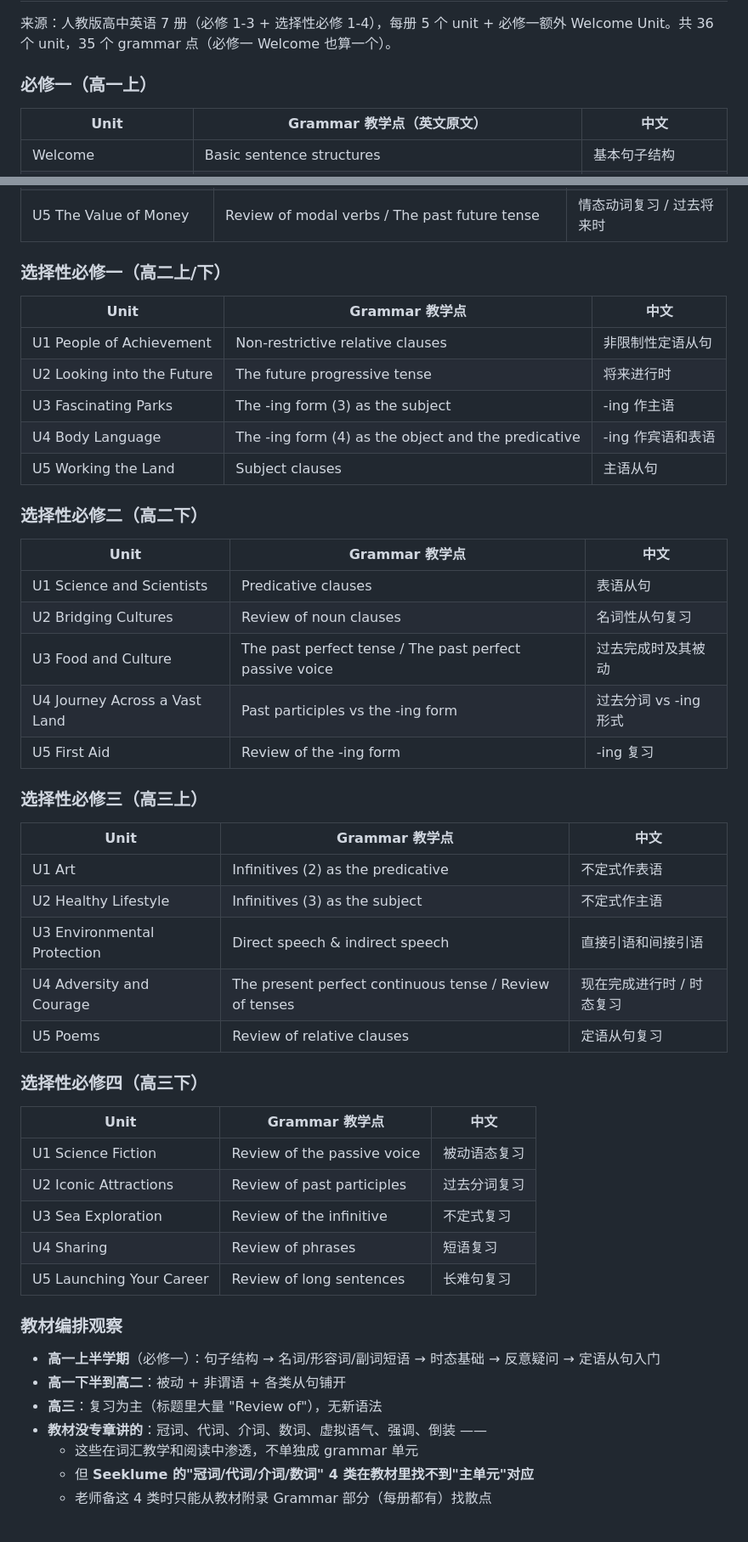
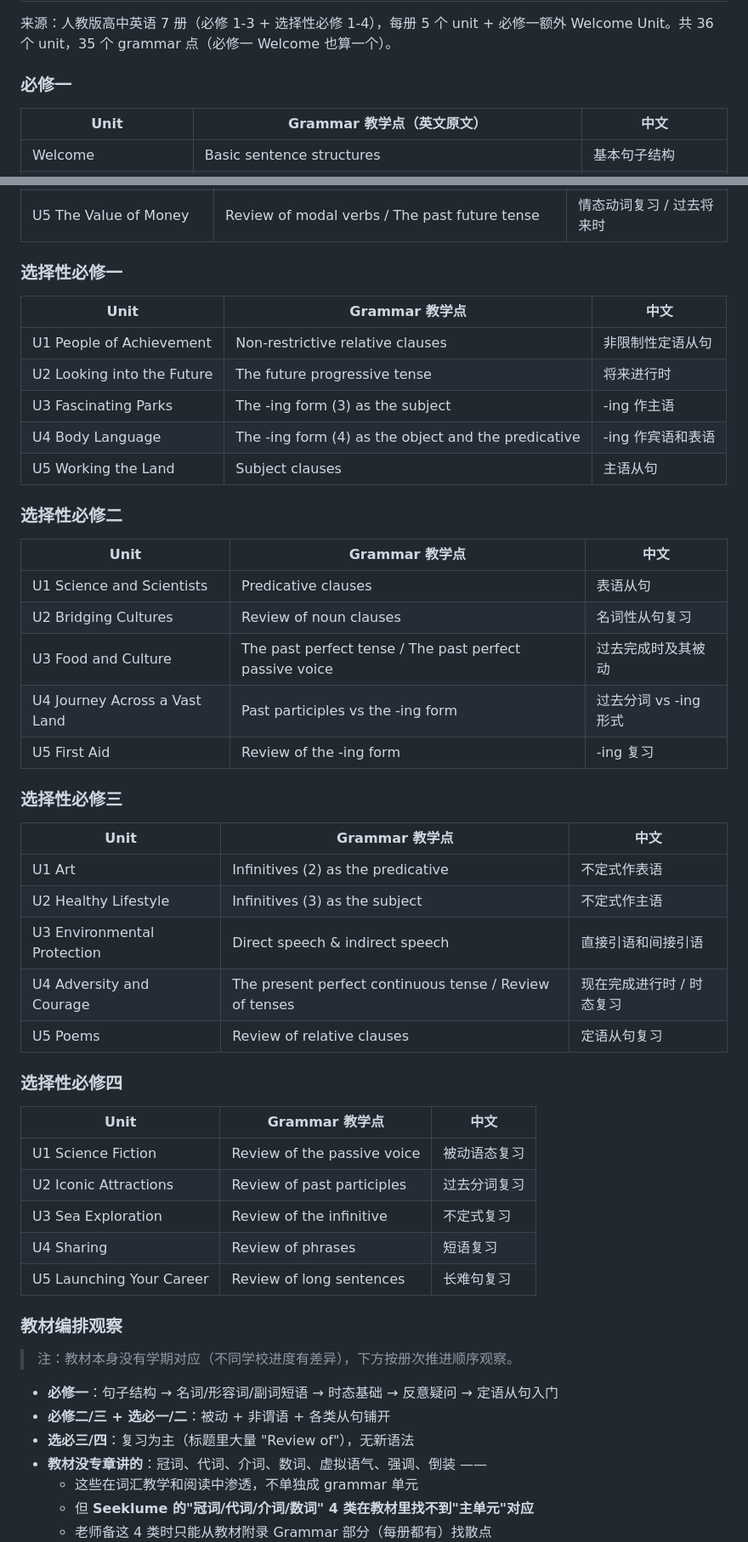
Before and after one commit to stilesseeklume/English-Teaching-Exploration-1.0, a Markdown page: docs/planning/knowledge-taxonomy.md, 2 parts joined by grey strips. Shown at 85% size. GitHub-like rendering; blank space fills up the shorter version.

```diff
--- a/docs/planning/knowledge-taxonomy.md
+++ b/docs/planning/knowledge-taxonomy.md
@@ -55,7 +55,7 @@
 
 来源：人教版高中英语 7 册（必修 1-3 + 选择性必修 1-4），每册 5 个 unit + 必修一额外 Welcome Unit。共 36 个 unit，35 个 grammar 点（必修一 Welcome 也算一个）。
 
-### 必修一（高一上）
+### 必修一
 
 | Unit | Grammar 教学点（英文原文） | 中文 |
 |---|---|---|
@@ -86,7 +86,7 @@
 | U4 Space Exploration | Infinitives (1) as the attribute and the adverbial | 不定式作定语和状语 |
 | U5 The Value of Money | Review of modal verbs / The past future tense | 情态动词复习 / 过去将来时 |
 
-### 选择性必修一（高二上/下）
+### 选择性必修一
 
 | Unit | Grammar 教学点 | 中文 |
 |---|---|---|
@@ -96,7 +96,7 @@
 | U4 Body Language | The -ing form (4) as the object and the predicative | -ing 作宾语和表语 |
 | U5 Working the Land | Subject clauses | 主语从句 |
 
-### 选择性必修二（高二下）
+### 选择性必修二
 
 | Unit | Grammar 教学点 | 中文 |
 |---|---|---|
@@ -106,7 +106,7 @@
 | U4 Journey Across a Vast Land | Past participles vs the -ing form | 过去分词 vs -ing 形式 |
 | U5 First Aid | Review of the -ing form | -ing 复习 |
 
-### 选择性必修三（高三上）
+### 选择性必修三
 
 | Unit | Grammar 教学点 | 中文 |
 |---|---|---|
@@ -116,7 +116,7 @@
 | U4 Adversity and Courage | The present perfect continuous tense / Review of tenses | 现在完成进行时 / 时态复习 |
 | U5 Poems | Review of relative clauses | 定语从句复习 |
 
-### 选择性必修四（高三下）
+### 选择性必修四
 
 | Unit | Grammar 教学点 | 中文 |
 |---|---|---|
@@ -128,9 +128,11 @@
 
 ### 教材编排观察
 
-- **高一上半学期**（必修一）：句子结构 → 名词/形容词/副词短语 → 时态基础 → 反意疑问 → 定语从句入门
-- **高一下半到高二**：被动 + 非谓语 + 各类从句铺开
-- **高三**：复习为主（标题里大量 "Review of"），无新语法
+> 注：教材本身没有学期对应（不同学校进度有差异），下方按册次推进顺序观察。
+
+- **必修一**：句子结构 → 名词/形容词/副词短语 → 时态基础 → 反意疑问 → 定语从句入门
+- **必修二/三 + 选必一/二**：被动 + 非谓语 + 各类从句铺开
+- **选必三/四**：复习为主（标题里大量 "Review of"），无新语法
 - **教材没专章讲的**：冠词、代词、介词、数词、虚拟语气、强调、倒装 ——
   - 这些在词汇教学和阅读中渗透，不单独成 grammar 单元
   - 但 **Seeklume 的"冠词/代词/介词/数词" 4 类在教材里找不到"主单元"对应**
```
Also changed, not shown: other parts of docs/planning/knowledge-taxonomy.md (+54 -12 lines).
